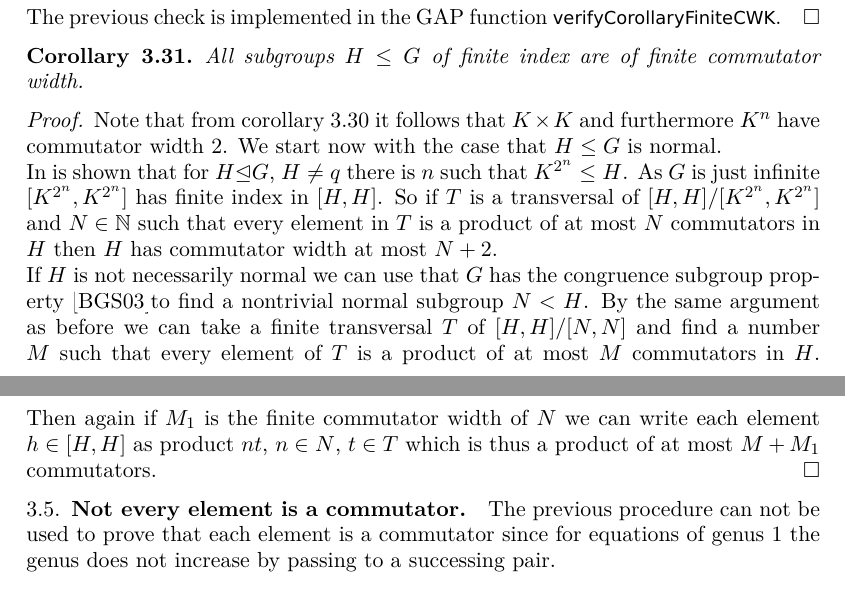
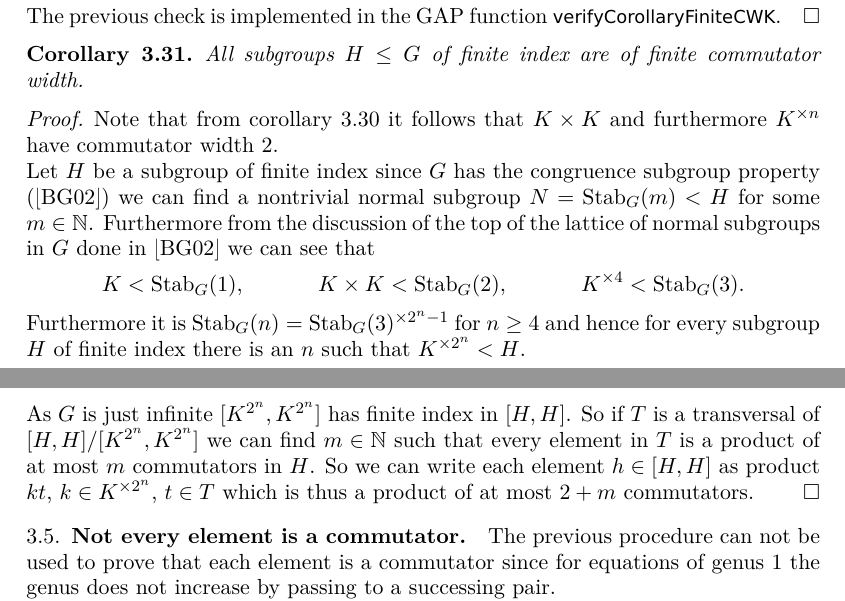
Before and after one commit to ThGroth/gap-equations, a LaTeX paper (CommutatorWidthGrigorchuk.tex): two parts of pages 12 and 13 of 17, joined at a grey line, cut so that both start at the same text. Compiled offline with pdfLaTeX.

Commit message:
Redone proof of: Every subgroup of finite index has finite c.w.

```diff
--- a/CommutatorWidthGrigorchuk.tex
+++ b/CommutatorWidthGrigorchuk.tex
@@ -791,22 +793,23 @@ by Proposition \ref{pro:solvableConstraintedEquations}. So together with Lemma \
 
 \begin{proof}
  Note that from corollary \ref{cor:KhasCW2} it follows that $K\times K$ and furthermore
- $K^n$ have commutator width $2$. We start now with the case that $H\leq G$ is normal.
+ $K^{\times n}$ have commutator width $2$.
 
- In %\cite TODO
- is shown that for $H\normal G$, $H\neq q$ there is $n$ such that $K^{2^n}\leq H$. As
- $G$ is just infinite $[K^{2^n},K^{2^n}]$ has finite index in $[H,H]$.
- So if $T$ is a transversal of $\RNK{[H,H]}{[K^{2^n},K^{2^n}]}$ and
- $N\in \NN$ such that every element in $T$ is a product of at most $N$ commutators
- in $H$ then $H$ has commutator width at most $N+2$.
+ Let $H$ be a subgroup of finite index since $G$ has the congruence subgroup property
+ (\cite{Bartholdi:parabolicSubgroups}) we can find a nontrivial normal subgroup $N=\Stab_G(m)<H$
+ for some $m\in\NN$. Furthermore from the discussion of the top of the lattice of normal subgroups
+ in $G$ done in \cite{Bartholdi:parabolicSubgroups} we can see that
+ \begin{align*}
+  K&<\Stab_G(1), & K\times K&<\Stab_G(2), & K^{\times 4}&<\Stab_G(3).
+ \end{align*}
+ Furthermore it is $\Stab_G(n)=\Stab_G(3)^{\times 2^n-1}$ for $n\geq 4$ and hence for every
+ subgroup $H$ of finite index there is an $n$ such that $K^{\times 2^n}<H$.
 
- If $H$ is not necessarily normal we can use that $G$ has the congruence subgroup property
- \cite{Bartholdi:BranchGroups}%TODO not really. Better Grigorchuk:just infinite branch groups.
- to find a nontrivial normal subgroup $N<H$. By the same argument as before we can take a
- finite transversal $T$ of $\RNK{[H,H]}{[N,N]}$ and find a number $M$ such that every element
- of $T$ is a product of at most $M$ commutators in $H$. Then again if $M_1$ is the finite
- commutator width of $N$ we can write each element $h\in [H,H]$ as product $nt$, $n\in N$,
- $t\in T$ which is thus a product of at most $M+M_1$ commutators.
+  As $G$ is just infinite $[K^{2^n},K^{2^n}]$ has finite index in $[H,H]$.
+  So if $T$ is a transversal of $\RNK{[H,H]}{[K^{2^n},K^{2^n}]}$ we can find
+  $m\in \NN$ such that every element in $T$ is a product of at most $m$ commutators in $H$.
+  So we can write each element $h\in [H,H]$ as product $kt$, $k\in K^{\times 2^n}$,
+  $t\in T$ which is thus a product of at most $2+m$ commutators.
 \end{proof}
 \subsection{Not every element is a commutator}
 The previous procedure can not be used to prove that each element is a commutator since for equations of genus $1$ the
```
Also changed, not shown: latex/bio.bib (+28 -0 lines), CommutatorWidthGrigorchuk.tex (14 more changed lines).
